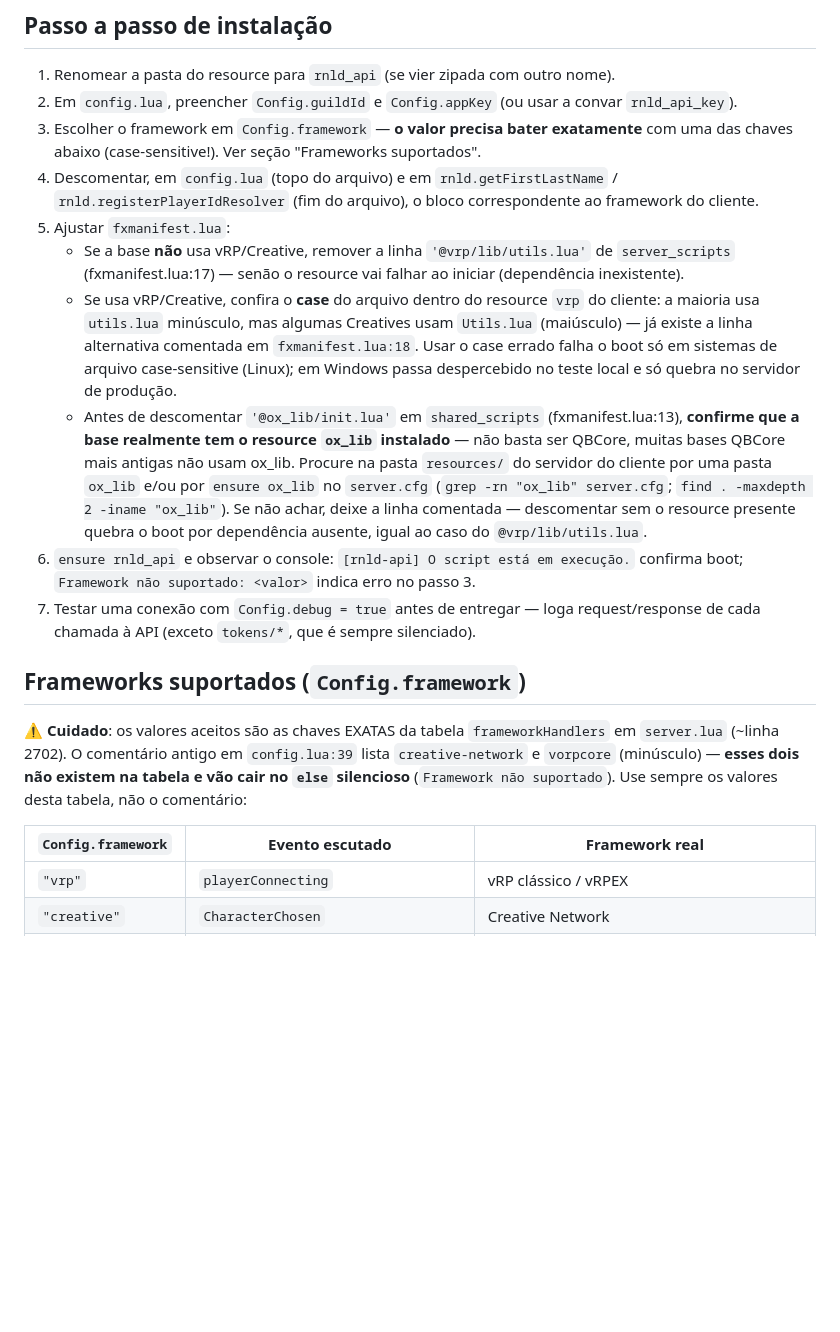
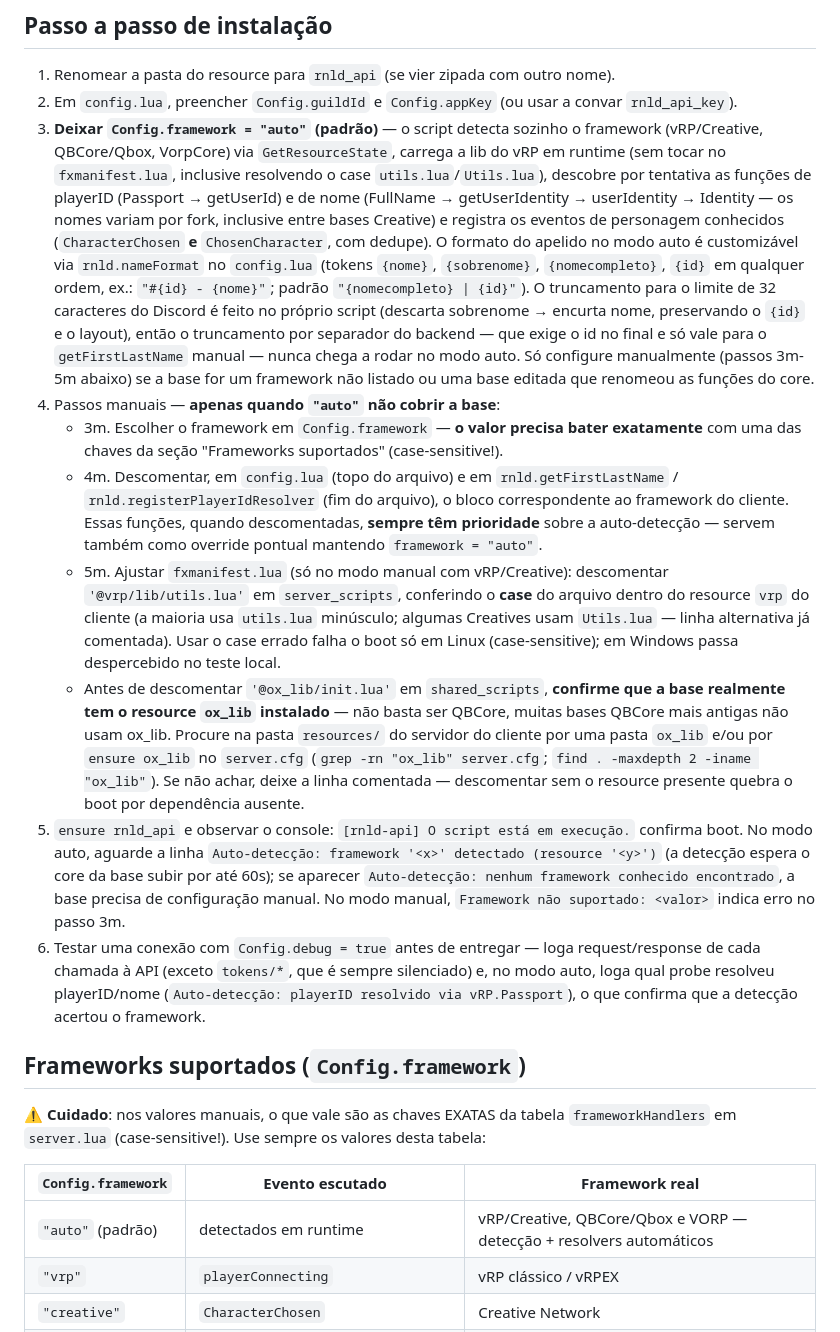
Before and after one commit to ronaldmiranda/rnld-api-public, a Markdown page: internal/CLAUDE.md, the part around one of its changes. GitHub-like rendering; blank space fills up the shorter version.

Commit message:
Adiciona guidelines para a nova feature

```diff
--- a/internal/CLAUDE.md
+++ b/internal/CLAUDE.md
@@ -18,21 +18,22 @@ Guia de instalação/integração deste resource em bases (frameworks) de client
 
 1. Renomear a pasta do resource para `rnld_api` (se vier zipada com outro nome).
 2. Em `config.lua`, preencher `Config.guildId` e `Config.appKey` (ou usar a convar `rnld_api_key`).
-3. Escolher o framework em `Config.framework` — **o valor precisa bater exatamente** com uma das chaves abaixo (case-sensitive!). Ver seção "Frameworks suportados".
-4. Descomentar, em `config.lua` (topo do arquivo) e em `rnld.getFirstLastName` / `rnld.registerPlayerIdResolver` (fim do arquivo), o bloco correspondente ao framework do cliente.
-5. Ajustar `fxmanifest.lua`:
-   - Se a base **não** usa vRP/Creative, remover a linha `'@vrp/lib/utils.lua'` de `server_scripts` (fxmanifest.lua:17) — senão o resource vai falhar ao iniciar (dependência inexistente).
-   - Se usa vRP/Creative, confira o **case** do arquivo dentro do resource `vrp` do cliente: a maioria usa `utils.lua` minúsculo, mas algumas Creatives usam `Utils.lua` (maiúsculo) — já existe a linha alternativa comentada em `fxmanifest.lua:18`. Usar o case errado falha o boot só em sistemas de arquivo case-sensitive (Linux); em Windows passa despercebido no teste local e só quebra no servidor de produção.
-   - Antes de descomentar `'@ox_lib/init.lua'` em `shared_scripts` (fxmanifest.lua:13), **confirme que a base realmente tem o resource `ox_lib` instalado** — não basta ser QBCore, muitas bases QBCore mais antigas não usam ox_lib. Procure na pasta `resources/` do servidor do cliente por uma pasta `ox_lib` e/ou por `ensure ox_lib` no `server.cfg` (`grep -rn "ox_lib" server.cfg`; `find . -maxdepth 2 -iname "ox_lib"`). Se não achar, deixe a linha comentada — descomentar sem o resource presente quebra o boot por dependência ausente, igual ao caso do `@vrp/lib/utils.lua`.
-6. `ensure rnld_api` e observar o console: `[rnld-api] O script está em execução.` confirma boot; `Framework não suportado: <valor>` indica erro no passo 3.
-7. Testar uma conexão com `Config.debug = true` antes de entregar — loga request/response de cada chamada à API (exceto `tokens/*`, que é sempre silenciado).
+3. **Deixar `Config.framework = "auto"` (padrão)** — o script detecta sozinho o framework (vRP/Creative, QBCore/Qbox, VorpCore) via `GetResourceState`, carrega a lib do vRP em runtime (sem tocar no `fxmanifest.lua`, inclusive resolvendo o case `utils.lua`/`Utils.lua`), descobre por tentativa as funções de playerID (Passport → getUserId) e de nome (FullName → getUserIdentity → userIdentity → Identity — os nomes variam por fork, inclusive entre bases Creative) e registra os eventos de personagem conhecidos (`CharacterChosen` **e** `ChosenCharacter`, com dedupe). O formato do apelido no modo auto é customizável via `rnld.nameFormat` no `config.lua` (tokens `{nome}`, `{sobrenome}`, `{nomecompleto}`, `{id}` em qualquer ordem, ex.: `"#{id} - {nome}"`; padrão `"{nomecompleto} | {id}"`). O truncamento para o limite de 32 caracteres do Discord é feito no próprio script (descarta sobrenome → encurta nome, preservando o `{id}` e o layout), então o truncamento por separador do backend — que exige o id no final e só vale para o `getFirstLastName` manual — nunca chega a rodar no modo auto. Só configure manualmente (passos 3m-5m abaixo) se a base for um framework não listado ou uma base editada que renomeou as funções do core.
+4. Passos manuais — **apenas quando `"auto"` não cobrir a base**:
+   - 3m. Escolher o framework em `Config.framework` — **o valor precisa bater exatamente** com uma das chaves da seção "Frameworks suportados" (case-sensitive!).
+   - 4m. Descomentar, em `config.lua` (topo do arquivo) e em `rnld.getFirstLastName` / `rnld.registerPlayerIdResolver` (fim do arquivo), o bloco correspondente ao framework do cliente. Essas funções, quando descomentadas, **sempre têm prioridade** sobre a auto-detecção — servem também como override pontual mantendo `framework = "auto"`.
+   - 5m. Ajustar `fxmanifest.lua` (só no modo manual com vRP/Creative): descomentar `'@vrp/lib/utils.lua'` em `server_scripts`, conferindo o **case** do arquivo dentro do resource `vrp` do cliente (a maioria usa `utils.lua` minúsculo; algumas Creatives usam `Utils.lua` — linha alternativa já comentada). Usar o case errado falha o boot só em Linux (case-sensitive); em Windows passa despercebido no teste local.
+   - Antes de descomentar `'@ox_lib/init.lua'` em `shared_scripts`, **confirme que a base realmente tem o resource `ox_lib` instalado** — não basta ser QBCore, muitas bases QBCore mais antigas não usam ox_lib. Procure na pasta `resources/` do servidor do cliente por uma pasta `ox_lib` e/ou por `ensure ox_lib` no `server.cfg` (`grep -rn "ox_lib" server.cfg`; `find . -maxdepth 2 -iname "ox_lib"`). Se não achar, deixe a linha comentada — descomentar sem o resource presente quebra o boot por dependência ausente.
+5. `ensure rnld_api` e observar o console: `[rnld-api] O script está em execução.` confirma boot. No modo auto, aguarde a linha `Auto-detecção: framework '<x>' detectado (resource '<y>')` (a detecção espera o core da base subir por até 60s); se aparecer `Auto-detecção: nenhum framework conhecido encontrado`, a base precisa de configuração manual. No modo manual, `Framework não suportado: <valor>` indica erro no passo 3m.
+6. Testar uma conexão com `Config.debug = true` antes de entregar — loga request/response de cada chamada à API (exceto `tokens/*`, que é sempre silenciado) e, no modo auto, loga qual probe resolveu playerID/nome (`Auto-detecção: playerID resolvido via vRP.Passport`), o que confirma que a detecção acertou o framework.
 
 ## Frameworks suportados (`Config.framework`)
 
-⚠️ **Cuidado**: os valores aceitos são as chaves EXATAS da tabela `frameworkHandlers` em `server.lua` (~linha 2702). O comentário antigo em `config.lua:39` lista `creative-network` e `vorpcore` (minúsculo) — **esses dois não existem na tabela e vão cair no `else` silencioso** (`Framework não suportado`). Use sempre os valores desta tabela, não o comentário:
+⚠️ **Cuidado**: nos valores manuais, o que vale são as chaves EXATAS da tabela `frameworkHandlers` em `server.lua` (case-sensitive!). Use sempre os valores desta tabela:
 
 | `Config.framework` | Evento escutado | Framework real |
 |---|---|---|
+| `"auto"` (padrão) | detectados em runtime | vRP/Creative, QBCore/Qbox e VORP — detecção + resolvers automáticos |
 | `"vrp"` | `playerConnecting` | vRP clássico / vRPEX |
 | `"creative"` | `CharacterChosen` | Creative Network |
 | `"creative-mod"` | `ChosenCharacter` | variante de Creative com evento renomeado |
```
Also changed, not shown: other parts of internal/CLAUDE.md (+6 -4 lines).
